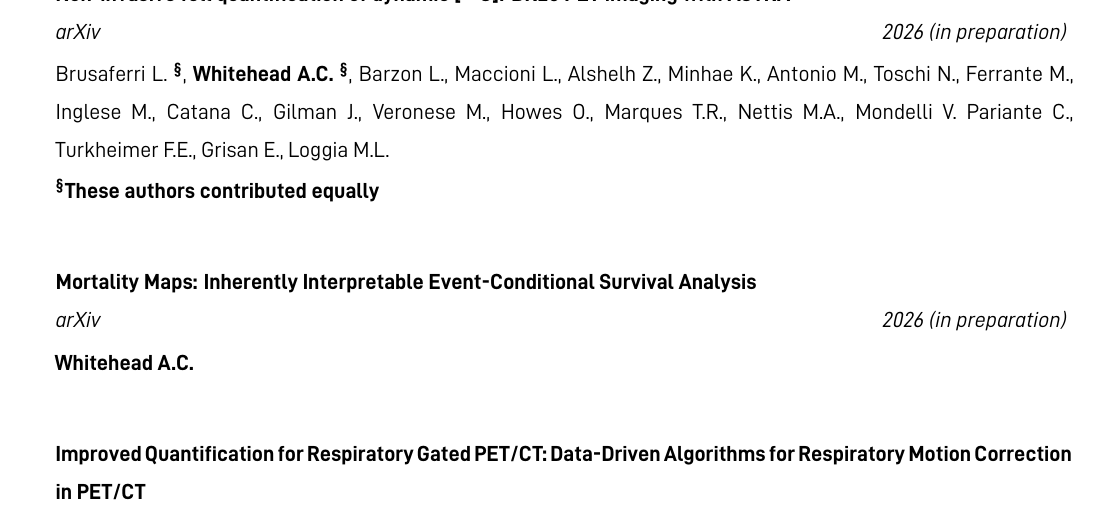
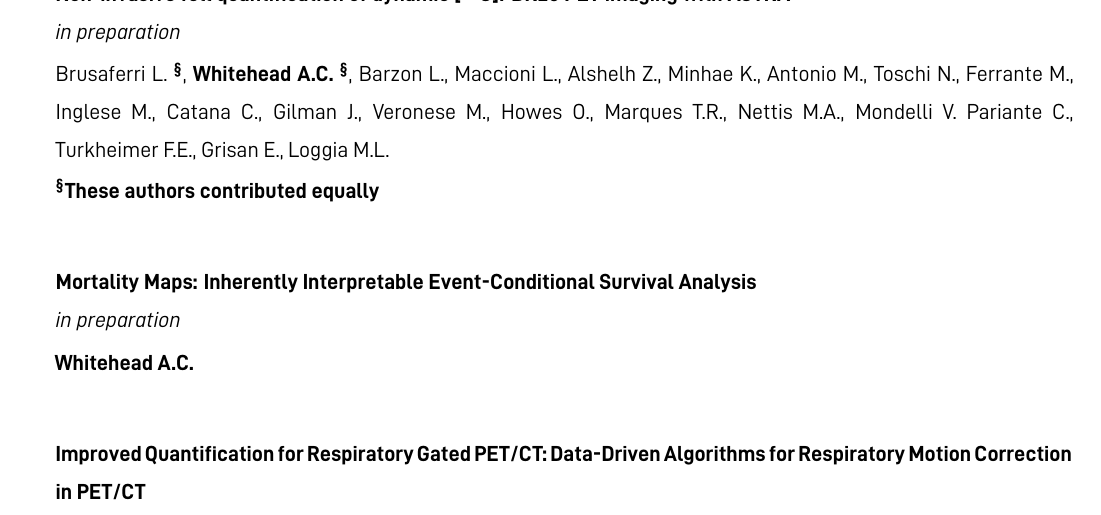
Before and after one commit to ALEXJAZZ008008/list_of_publications, a LaTeX CV (cv.tex): part of page 2 of 4, cut at the place of the change. Compiled offline with XeLaTeX.

Commit message:
Updates from Overleaf

```diff
--- a/cv.tex
+++ b/cv.tex
@@ -1,6 +1,7 @@
 \documentclass{cv}
 
 \usepackage{fontspec}
+\usepackage[british]{babel}
 \usepackage[left=1.25cm,top=1.5cm,right=1.25cm,bottom=1.5cm]{geometry}
 
 \usepackage[activate={true, nocompatibility}, final, tracking=true, kerning=false, spacing=false, factor=1050, stretch=10, shrink=10]{microtype}
@@ -71,7 +72,7 @@
     \begin{spacing}{1.4}
         \begin{rSection}{Full Publication List}
             \vspace{-0.5cm}
-            \item \begin{rSubsection}{Non-invasive full quantification of dynamic [$^{11}$C]PBR28 PET imaging with ASTRA}{}{arXiv}{2026 (in preparation)}
+            \item \begin{rSubsection}{Non-invasive full quantification of dynamic [$^{11}$C]PBR28 PET imaging with ASTRA}{}{ }{in preparation}
                 \vspace{-0.25cm}
                 \item  Brusaferri~L.~\textbf{\textsuperscript{\S}}, \textbf{Whitehead~A.C.~\textsuperscript{\S}}, Barzon~L., Maccioni~L., Alshelh~Z., Minhae~K., Antonio~M., Toschi~N., Ferrante~M., Inglese~M., Catana~C., Gilman~J., Veronese~M., Howes~O., Marques~T.R., Nettis~M.A., Mondelli~V. Pariante~C., Turkheimer~F.E., Grisan~E., Loggia~M.L. \\
                 \vspace{-0.5cm}
@@ -79,7 +80,7 @@
             \end{rSubsection}
 
             \vspace{-0.5cm}
-            \item \begin{rSubsection}{Mortality Maps: Inherently Interpretable Event-Conditional Survival Analysis}{}{arXiv}{2026 (in preparation)}
+            \item \begin{rSubsection}{Mortality Maps: Inherently Interpretable Event-Conditional Survival Analysis}{}{ }{in preparation}
                 \vspace{-0.25cm}
                 \item \textbf{Whitehead~A.C.} \\
             \end{rSubsection}
```
